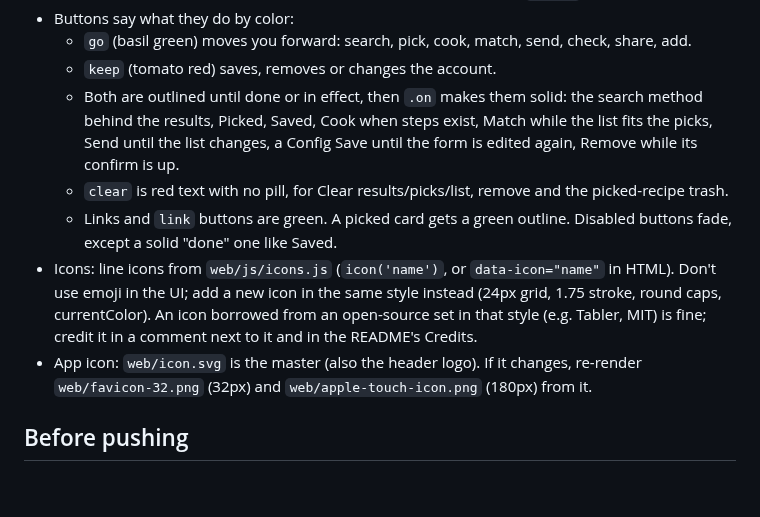
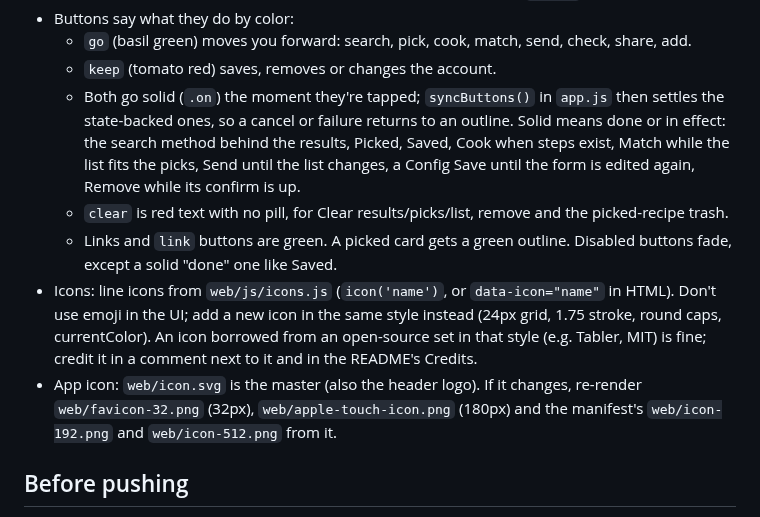
Before and after one commit to jarretmorton/DinnerCart, a Markdown page: CLAUDE.md, the part around the change. GitHub-like rendering; blank space fills up the shorter version.

```diff
--- a/CLAUDE.md
+++ b/CLAUDE.md
@@ -24,7 +24,9 @@ the change.
   - `go` (basil green) moves you forward: search, pick, cook, match, send,
     check, share, add.
   - `keep` (tomato red) saves, removes or changes the account.
-  - Both are outlined until done or in effect, then `.on` makes them solid:
+  - Both go solid (`.on`) the moment they're tapped; `syncButtons()` in
+    `app.js` then settles the state-backed ones, so a cancel or failure
+    returns to an outline. Solid means done or in effect:
     the search method behind the results, Picked, Saved, Cook when steps exist,
     Match while the list fits the picks, Send until the list changes, a Config
     Save until the form is edited again, Remove while its confirm is up.
@@ -38,8 +40,8 @@ the change.
   An icon borrowed from an open-source set in that style (e.g. Tabler, MIT) is
   fine; credit it in a comment next to it and in the README's Credits.
 - App icon: `web/icon.svg` is the master (also the header logo). If it changes,
-  re-render `web/favicon-32.png` (32px) and `web/apple-touch-icon.png` (180px)
-  from it.
+  re-render `web/favicon-32.png` (32px), `web/apple-touch-icon.png` (180px)
+  and the manifest's `web/icon-192.png` and `web/icon-512.png` from it.
 
 ## Before pushing
 
```
Also changed, not shown: README.md (+16 -2 lines), docs/screenshots/pick.png, docs/screenshots/search-night.png, docs/screenshots/search.png, web/icon-192.png (added), web/icon-512.png (added), 6 other files.
